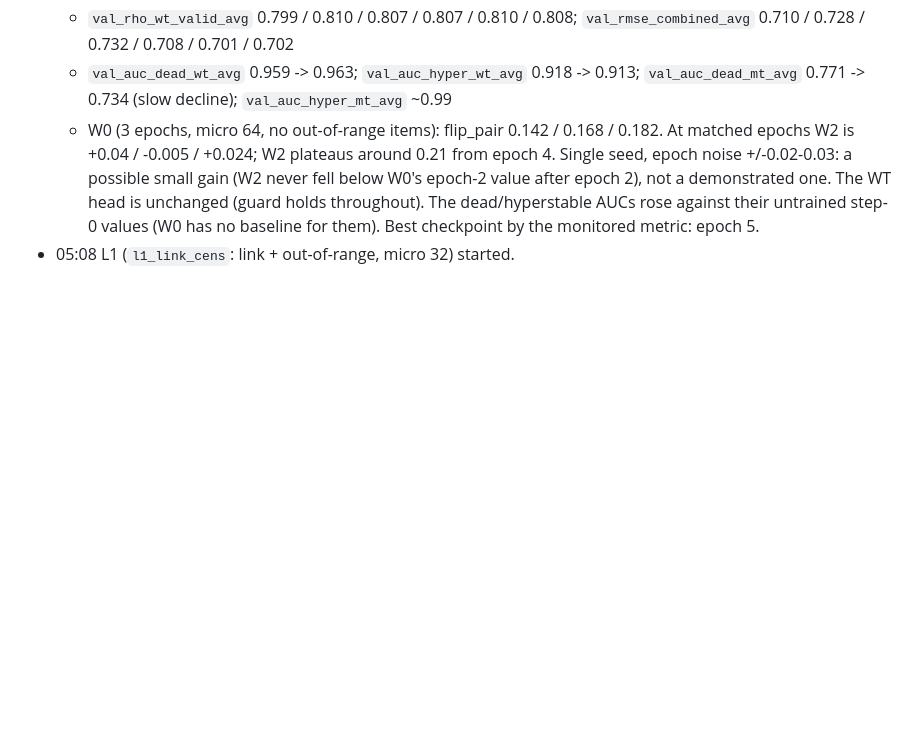
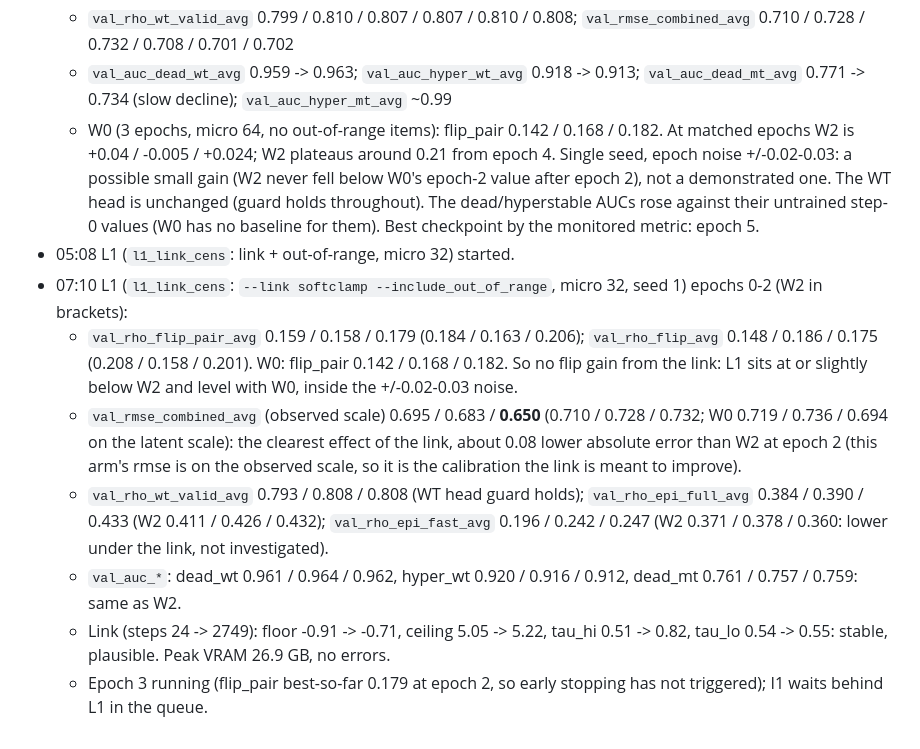
Before and after one commit to SKTeamLab/esm-msr, a Markdown page: docs/overnight_log.md, the part around the change. Drawn GitHub-style; blank space fills up the shorter version.

Commit message:
Overnight log: interim L1 results

```diff
--- a/docs/overnight_log.md
+++ b/docs/overnight_log.md
@@ -15,3 +15,10 @@
   * `val_auc_dead_wt_avg` 0.959 -> 0.963; `val_auc_hyper_wt_avg` 0.918 -> 0.913; `val_auc_dead_mt_avg` 0.771 -> 0.734 (slow decline); `val_auc_hyper_mt_avg` ~0.99
   * W0 (3 epochs, micro 64, no out-of-range items): flip_pair 0.142 / 0.168 / 0.182. At matched epochs W2 is +0.04 / -0.005 / +0.024; W2 plateaus around 0.21 from epoch 4. Single seed, epoch noise +/-0.02-0.03: a possible small gain (W2 never fell below W0's epoch-2 value after epoch 2), not a demonstrated one. The WT head is unchanged (guard holds throughout). The dead/hyperstable AUCs rose against their untrained step-0 values (W0 has no baseline for them). Best checkpoint by the monitored metric: epoch 5.
 * 05:08 L1 (`l1_link_cens`: link + out-of-range, micro 32) started.
+* 07:10 L1 (`l1_link_cens`: `--link softclamp --include_out_of_range`, micro 32, seed 1) epochs 0-2 (W2 in brackets):
+  * `val_rho_flip_pair_avg` 0.159 / 0.158 / 0.179 (0.184 / 0.163 / 0.206); `val_rho_flip_avg` 0.148 / 0.186 / 0.175 (0.208 / 0.158 / 0.201). W0: flip_pair 0.142 / 0.168 / 0.182. So no flip gain from the link: L1 sits at or slightly below W2 and level with W0, inside the +/-0.02-0.03 noise.
+  * `val_rmse_combined_avg` (observed scale) 0.695 / 0.683 / **0.650** (0.710 / 0.728 / 0.732; W0 0.719 / 0.736 / 0.694 on the latent scale): the clearest effect of the link, about 0.08 lower absolute error than W2 at epoch 2 (this arm's rmse is on the observed scale, so it is the calibration the link is meant to improve).
+  * `val_rho_wt_valid_avg` 0.793 / 0.808 / 0.808 (WT head guard holds); `val_rho_epi_full_avg` 0.384 / 0.390 / 0.433 (W2 0.411 / 0.426 / 0.432); `val_rho_epi_fast_avg` 0.196 / 0.242 / 0.247 (W2 0.371 / 0.378 / 0.360: lower under the link, not investigated).
+  * `val_auc_*`: dead_wt 0.961 / 0.964 / 0.962, hyper_wt 0.920 / 0.916 / 0.912, dead_mt 0.761 / 0.757 / 0.759: same as W2.
+  * Link (steps 24 -> 2749): floor -0.91 -> -0.71, ceiling 5.05 -> 5.22, tau_hi 0.51 -> 0.82, tau_lo 0.54 -> 0.55: stable, plausible. Peak VRAM 26.9 GB, no errors.
+  * Epoch 3 running (flip_pair best-so-far 0.179 at epoch 2, so early stopping has not triggered); I1 waits behind L1 in the queue.
```
